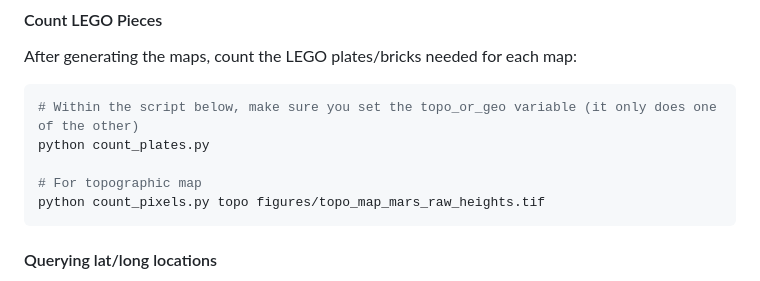
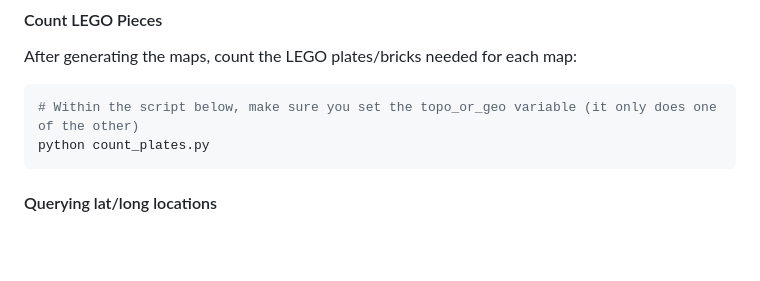
Before and after one commit to gaiastucky/mars-legoscape, a Markdown page: readme.md, the part around the change. Rendered like a GitHub page; blank space fills up the shorter version.

````diff
--- a/readme.md
+++ b/readme.md
@@ -43,9 +43,6 @@ After generating the maps, count the LEGO plates/bricks needed for each map:
 ```bash
 # Within the script below, make sure you set the topo_or_geo variable (it only does one of the other)
 python count_plates.py
-
-# For topographic map
-python count_pixels.py topo figures/topo_map_mars_raw_heights.tif
 ```
 
 #### Querying lat/long locations
````
